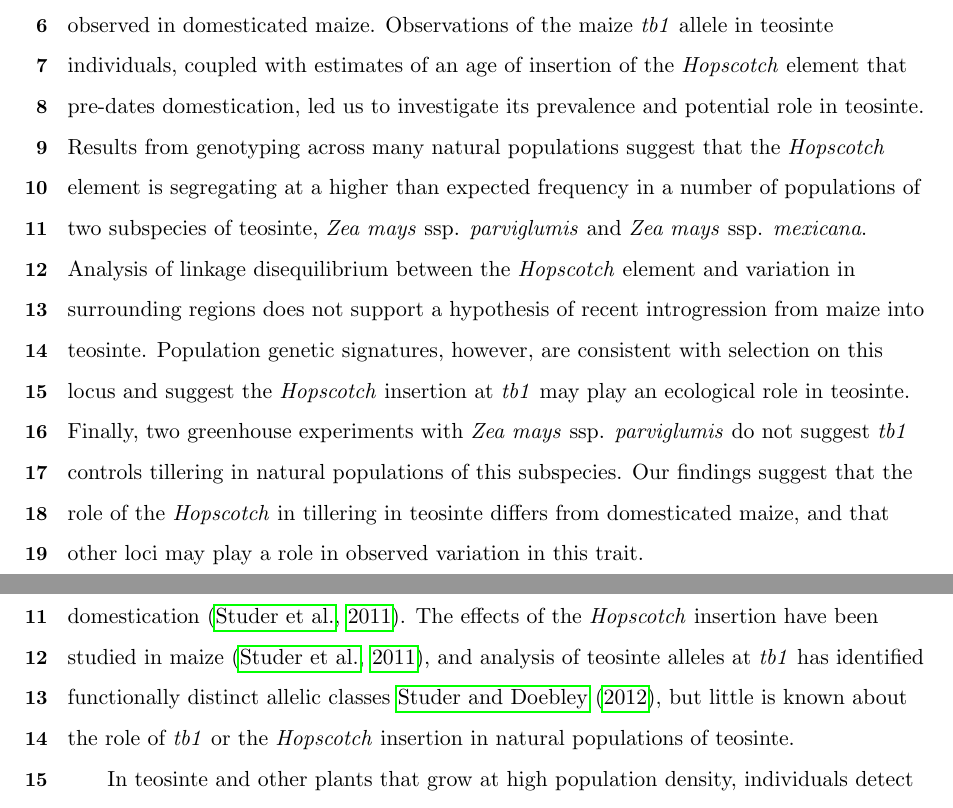
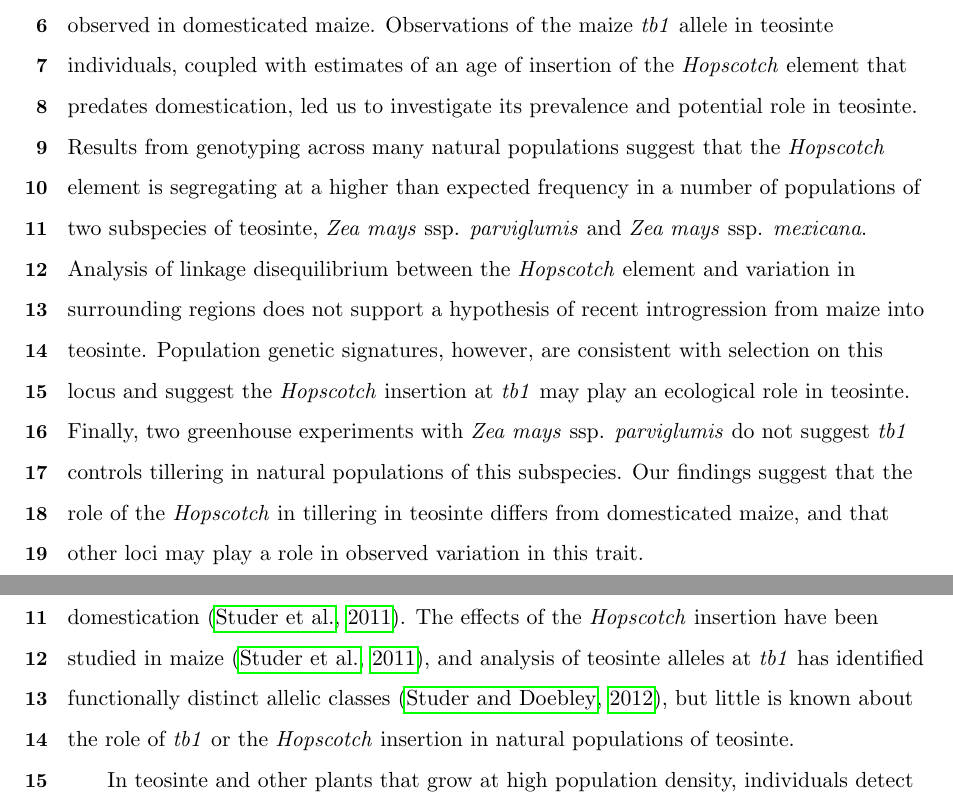
Before and after one commit to lvann/tb1, a LaTeX document (manuscript.tex): two parts of pages 2 and 4 of 37, joined at a grey line, cut so that both start at the same text. Compiled offline with pdfLaTeX.

Commit message:
Edits to abstract/introduction

```diff
--- a/manuscript.tex
+++ b/manuscript.tex
@@ -64,7 +64,7 @@
 
 \subsection*{Abstract}
 
-The \emph{teosinte branched1} (\emph{tb1}) gene, a repressor of lateral organ growth, is a major QTL involved in branching differences between maize and its wild progenitor, teosinte. Previous work has shown that the insertion of a transposable element (\emph{Hopscotch}) upstream of \emph{tb1} enhances the gene's expression, causing much of the reduction in tillering observed in domesticated maize. Observations of the maize \emph{tb1} allele in teosinte individuals, coupled with estimates of an age of insertion of the \emph{Hopscotch} element that pre-dates domestication, led us to investigate its prevalence and potential role in teosinte. Results from genotyping across many natural populations suggest that the \emph{Hopscotch} element is segregating at a higher than expected frequency in a number of populations of two subspecies of teosinte, \emph{Zea mays} ssp. \emph{parviglumis} and \emph{Zea mays} ssp. \emph{mexicana}. Analysis of linkage disequilibrium between the \emph{Hopscotch} element and variation in surrounding regions does not support a hypothesis of recent introgression from maize into teosinte.  Population genetic signatures, however, are consistent with selection on this locus and suggest the \emph{Hopscotch} insertion at \emph{tb1} may play an ecological role in teosinte. Finally, two greenhouse experiments with \emph{Zea mays} ssp. \emph{parviglumis} do not suggest \emph{tb1} controls tillering in natural populations of this subspecies. Our findings suggest that the role of the \emph{Hopscotch} in tillering in teosinte differs from domesticated maize, and that other loci may play a role in observed variation in this trait.
+The \emph{teosinte branched1} (\emph{tb1}) gene, a repressor of lateral organ growth, is a major QTL involved in branching differences between maize and its wild progenitor, teosinte. Previous work has shown that the insertion of a transposable element (\emph{Hopscotch}) upstream of \emph{tb1} enhances the gene's expression, causing much of the reduction in tillering observed in domesticated maize. Observations of the maize \emph{tb1} allele in teosinte individuals, coupled with estimates of an age of insertion of the \emph{Hopscotch} element that predates domestication, led us to investigate its prevalence and potential role in teosinte. Results from genotyping across many natural populations suggest that the \emph{Hopscotch} element is segregating at a higher than expected frequency in a number of populations of two subspecies of teosinte, \emph{Zea mays} ssp. \emph{parviglumis} and \emph{Zea mays} ssp. \emph{mexicana}. Analysis of linkage disequilibrium between the \emph{Hopscotch} element and variation in surrounding regions does not support a hypothesis of recent introgression from maize into teosinte.  Population genetic signatures, however, are consistent with selection on this locus and suggest the \emph{Hopscotch} insertion at \emph{tb1} may play an ecological role in teosinte. Finally, two greenhouse experiments with \emph{Zea mays} ssp. \emph{parviglumis} do not suggest \emph{tb1} controls tillering in natural populations of this subspecies. Our findings suggest that the role of the \emph{Hopscotch} in tillering in teosinte differs from domesticated maize, and that other loci may play a role in observed variation in this trait.
 
 \clearpage
 
@@ -77,7 +77,7 @@ Domesticated crops and their wild progenitors provide an excellent system in whi
 
 Maize (\emph{Zea mays} ssp. \emph{mays}) was domesticated from the teosinte \emph{Zea mays} ssp. \emph{parviglumis} (hereafter, \emph{parviglumis}) roughly 9,000 B.P. in southwest Mexico \citep{Piperno2009, Matsuoka2002}. Domesticated maize and the teosintes are an attractive system in which to study domestication due to the abundance of genetic tools developed for maize and well-characterized domestication loci \citep{Hufford2012a, Doebley2004, Hufford2012b}. Additionally, large naturally occurring populations of both \emph{Zea mays} ssp. \emph{parviglumis} (the wild progenitor of maize) and \emph{Zea mays} ssp. \emph{mexicana} (highland teosinte; hereafter \emph{mexicana}) can be found throughout Mexico \citep{Wilkes1977, Hufford2013}, and genetic diversity of these taxa is estimated to be high \citep{Ross-Ibarra2009}.
 
-Many morphological changes are associated with maize domestication, and understanding the genetic basis of these changes has been a focus of maize research for a number of years \citep{Doebley2004}. One of the most dramatic changes is found in plant architecture: domesticated maize is characterized by a central stalk with few tillers and lateral branches terminating in a female inflorescence, while teosinte is highly tillered and bears tassels (male inflorescences) at the end of its lateral branches. The \emph{teosinte branched1} (\emph{tb1}) gene, a repressor of organ growth, was identified as a major QTL involved in  branching \citep{DoebleyStecGustus1995} and tillering \citep{DoebleyStec1991} differences between maize and teosinte.  A 4.9 kb retrotransposon (\emph{Hopscotch}) insertion into the upstream control region of \emph{tb1} in maize acts to enhance expression of \emph{tb1}, thus repressing lateral organ growth \citep{Doebley1997, Studer2011}.  Dating of the \emph{Hopscotch} retrotransposon suggests that its insertion predates the domestication of maize, leading to the hypothesis that it was segregating as standing variation in ancient populations of teosinte and increased to high frequency in maize due to selection during domestication \citep{Studer2011}. The effects of the \emph{Hopscotch} insertion have been studied in maize \citep{Studer2011}, and analysis of teosinte alleles at \emph{tb1} has identified functionally distinct allelic classes \citet{StuderDoebley2012}, but little is known about the role of \emph{tb1} or the \emph{Hopscotch} insertion in natural populations of teosinte.
+Many morphological changes are associated with maize domestication, and understanding the genetic basis of these changes has been a focus of maize research for a number of years \citep{Doebley2004}. One of the most dramatic changes is found in plant architecture: domesticated maize is characterized by a central stalk with few tillers and lateral branches terminating in a female inflorescence, while teosinte is highly tillered and bears tassels (male inflorescences) at the end of its lateral branches. The \emph{teosinte branched1} (\emph{tb1}) gene, a repressor of organ growth, was identified as a major QTL involved in  branching \citep{DoebleyStecGustus1995} and tillering \citep{DoebleyStec1991} differences between maize and teosinte.  A 4.9 kb retrotransposon (\emph{Hopscotch}) insertion into the upstream control region of \emph{tb1} in maize acts to enhance expression of \emph{tb1}, thus repressing lateral organ growth \citep{Doebley1997, Studer2011}.  Dating of the \emph{Hopscotch} retrotransposon suggests that its insertion predates the domestication of maize, leading to the hypothesis that it was segregating as standing variation in ancient populations of teosinte and increased to high frequency in maize due to selection during domestication \citep{Studer2011}. The effects of the \emph{Hopscotch} insertion have been studied in maize \citep{Studer2011}, and analysis of teosinte alleles at \emph{tb1} has identified functionally distinct allelic classes \citep{StuderDoebley2012}, but little is known about the role of \emph{tb1} or the \emph{Hopscotch} insertion in natural populations of teosinte.
 
 In teosinte and other plants that grow at high population density, individuals detect competition from neighbors via the ratio of red to far-red light.  An increase in far-red relative to red light accompanies shading and triggers the shade avoidance syndrome: a suite of physiological and morphological changes such as reduced tillering, increased plant height and early flowering \citep{KebromBrutnell2007}. The \emph{tb1} locus appears to play an important role in the shade avoidance pathway in \emph{Zea mays} and other grasses and may therefore be crucial to the ecology of teosinte \citep{KebromBrutnell2007, LukensDoebley1999}.  In this study we aim to characterize the distribution of the \emph{Hopscotch} insertion in \emph{parviglumis}, \emph{mexicana}, and landrace maize, and to examine the phenotypic effects of the insertion in \emph{parviglumis}. We use a combination of PCR genotyping for the \emph{Hopscotch} element in our full panel and sequencing of two small regions upstream of \emph{tb1} in a subset of teosinte populations to explore patterns of genetic variation at this locus. Finally, we test for an association between the \emph{Hopscotch} element and tillering phenotypes in a population of \emph{parviglumis}.
 
```
Also changed, not shown: manuscript.pdf, 2 other files.
